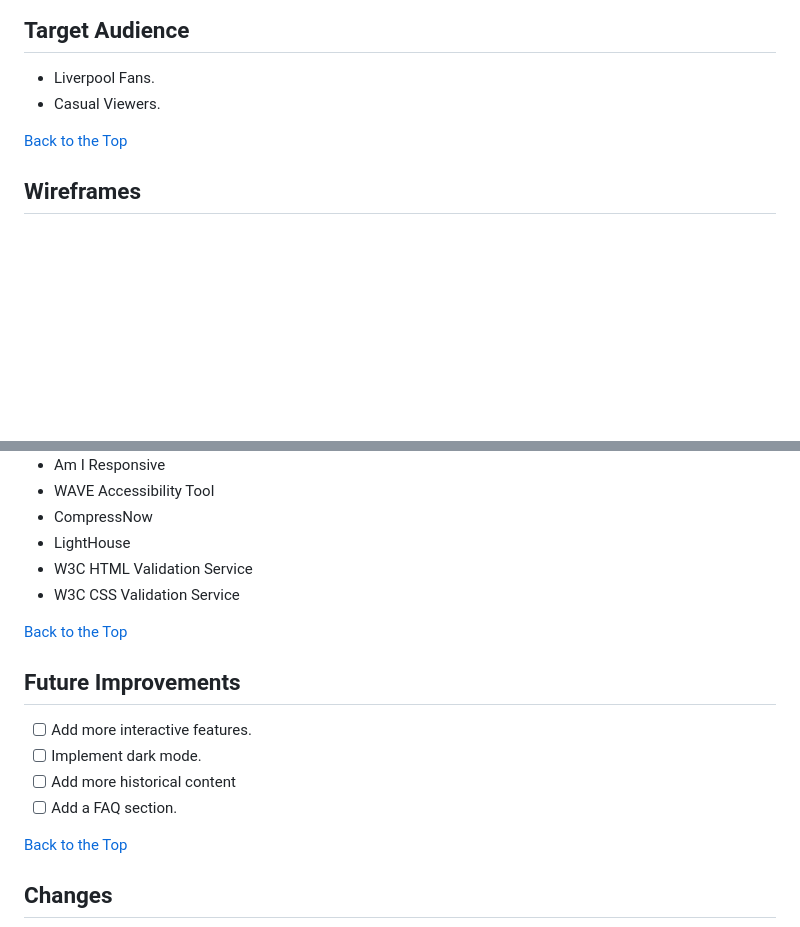
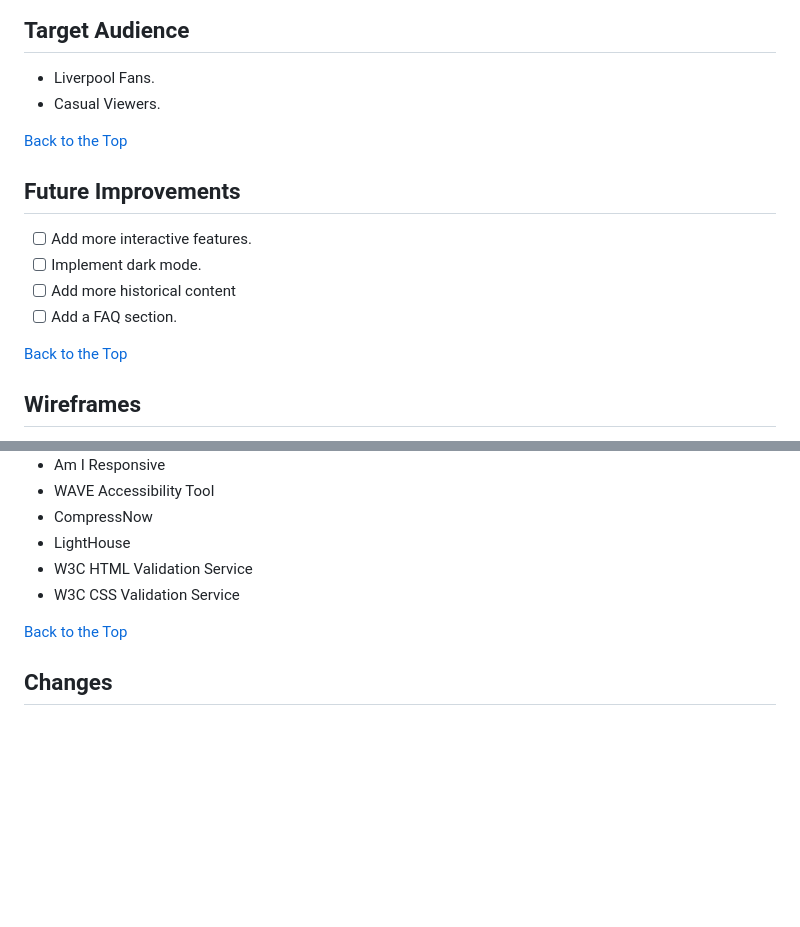
Before and after one commit to brandonlea/LFC-Fan-Page, a Markdown page: README.md, 2 parts joined by grey strips. Rendered like a GitHub page; blank space fills up the shorter version.

```diff
--- a/README.md
+++ b/README.md
@@ -98,6 +98,15 @@ The ultimate page for fans to come and find history about the club, showing all
 
 [Back to the Top](#contents)
 
+## Future Improvements
+
+- [ ] Add more interactive features.
+- [ ] Implement dark mode.
+- [ ] Add more historical content
+- [ ] Add a FAQ section.
+
+[Back to the Top](#contents)
+
 ## Wireframes
 
 Wireframes was designed by using Balsamiq Wireframes, I followed best practice by doing Mobile version first then Tablet then follow with Desktop.
@@ -163,15 +172,6 @@ The font family I have choosen is [Lato](https://fonts.google.com/specimen/Lato,
 - LightHouse
 - W3C HTML Validation Service
 - W3C CSS Validation Service
-
-[Back to the Top](#contents)
-
-## Future Improvements
-
-- [ ] Add more interactive features.
-- [ ] Implement dark mode.
-- [ ] Add more historical content
-- [ ] Add a FAQ section.
 
 [Back to the Top](#contents)
 
```
Also changed, not shown: other parts of README.md (+16 -16 lines).
